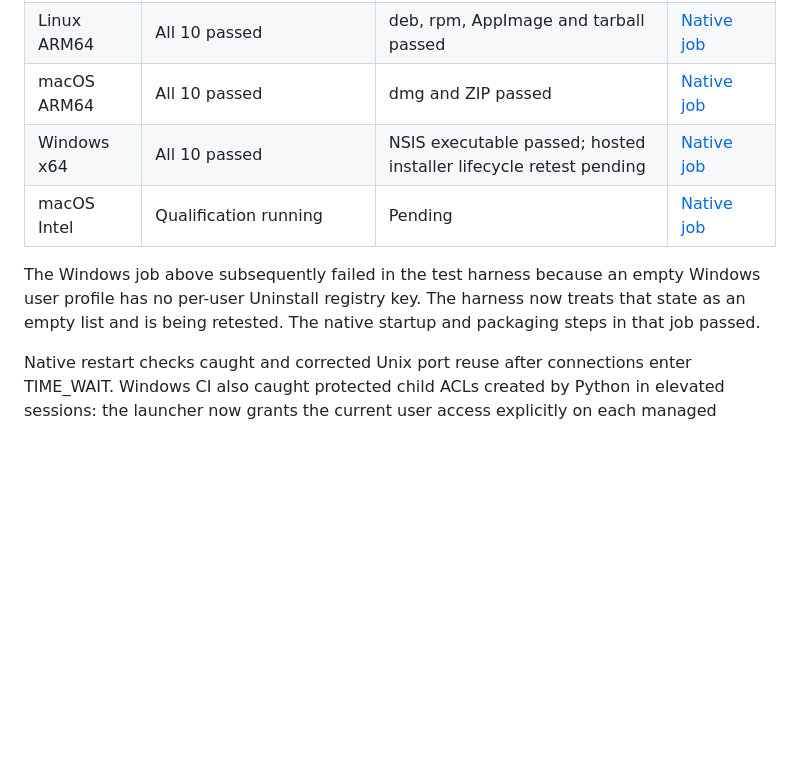
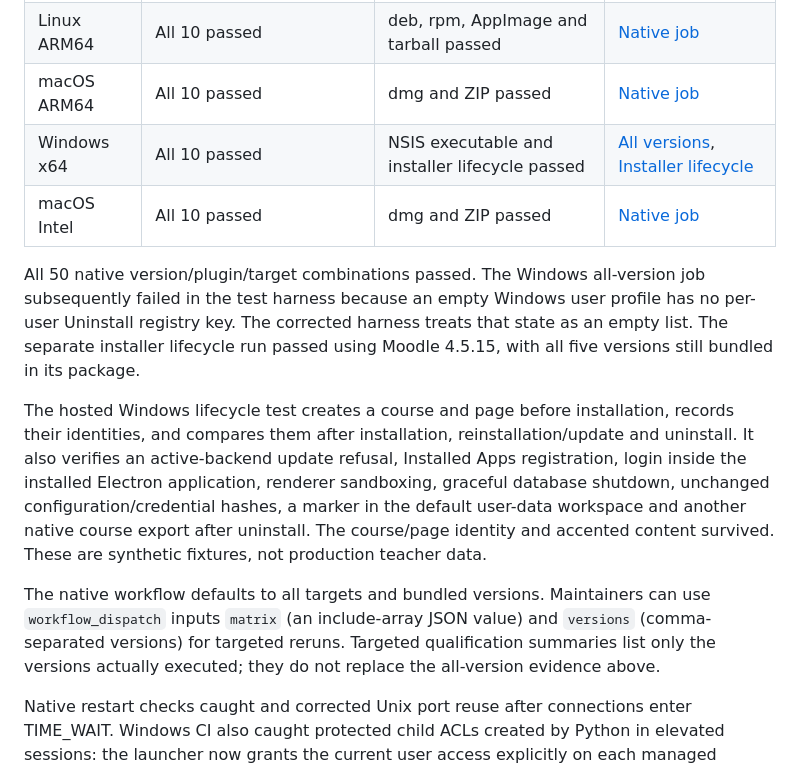
Before and after one commit to gafapa/moodlia-portable, a Markdown page: docs/VALIDATION.md, the part around the change. Rendered like a GitHub page; blank space fills up the shorter version.

Commit message:
Record hosted native qualification and installer preservation evidence [skip ci]

```diff
--- a/docs/VALIDATION.md
+++ b/docs/VALIDATION.md
@@ -44,10 +44,14 @@ Observed on 2026-10-20:
 | Linux x64 | All 10 passed | deb, rpm, AppImage and tarball passed | [Native job](https://github.com/gafapa/moodlia-portable/actions/runs/39342630985/job/118367591662) |
 | Linux ARM64 | All 10 passed | deb, rpm, AppImage and tarball passed | [Native job](https://github.com/gafapa/moodlia-portable/actions/runs/39342630985/job/118367591792) |
 | macOS ARM64 | All 10 passed | dmg and ZIP passed | [Native job](https://github.com/gafapa/moodlia-portable/actions/runs/39342630985/job/118367591971) |
-| Windows x64 | All 10 passed | NSIS executable passed; hosted installer lifecycle retest pending | [Native job](https://github.com/gafapa/moodlia-portable/actions/runs/39343387793/job/118370088018) |
-| macOS Intel | Qualification running | Pending | [Native job](https://github.com/gafapa/moodlia-portable/actions/runs/39342630985/job/118367591709) |
+| Windows x64 | All 10 passed | NSIS executable and installer lifecycle passed | [All versions](https://github.com/gafapa/moodlia-portable/actions/runs/39343387793/job/118370088018), [Installer lifecycle](https://github.com/gafapa/moodlia-portable/actions/runs/39346307504/job/118379633146) |
+| macOS Intel | All 10 passed | dmg and ZIP passed | [Native job](https://github.com/gafapa/moodlia-portable/actions/runs/39342630985/job/118367591709) |
 
-The Windows job above subsequently failed in the test harness because an empty Windows user profile has no per-user Uninstall registry key. The harness now treats that state as an empty list and is being retested. The native startup and packaging steps in that job passed.
+All 50 native version/plugin/target combinations passed. The Windows all-version job subsequently failed in the test harness because an empty Windows user profile has no per-user Uninstall registry key. The corrected harness treats that state as an empty list. The separate installer lifecycle run passed using Moodle 4.5.15, with all five versions still bundled in its package.
+
+The hosted Windows lifecycle test creates a course and page before installation, records their identities, and compares them after installation, reinstallation/update and uninstall. It also verifies an active-backend update refusal, Installed Apps registration, login inside the installed Electron application, renderer sandboxing, graceful database shutdown, unchanged configuration/credential hashes, a marker in the default user-data workspace and another native course export after uninstall. The course/page identity and accented content survived. These are synthetic fixtures, not production teacher data.
+
+The native workflow defaults to all targets and bundled versions. Maintainers can use `workflow_dispatch` inputs `matrix` (an include-array JSON value) and `versions` (comma-separated versions) for targeted reruns. Targeted qualification summaries list only the versions actually executed; they do not replace the all-version evidence above.
 
 Native restart checks caught and corrected Unix port reuse after connections enter TIME_WAIT. Windows CI also caught protected child ACLs created by Python in elevated sessions: the launcher now grants the current user access explicitly on each managed private directory, allowing PostgreSQL's restricted process to create its log. A separate [Windows Server 2022 runtime run](https://github.com/gafapa/moodlia-portable/actions/runs/39343388433) passed first launch and restart of Moodle 4.5.15 in both plugin modes.
 
```
